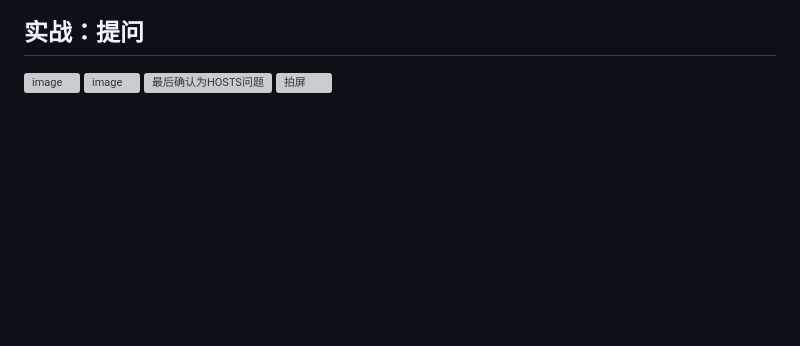
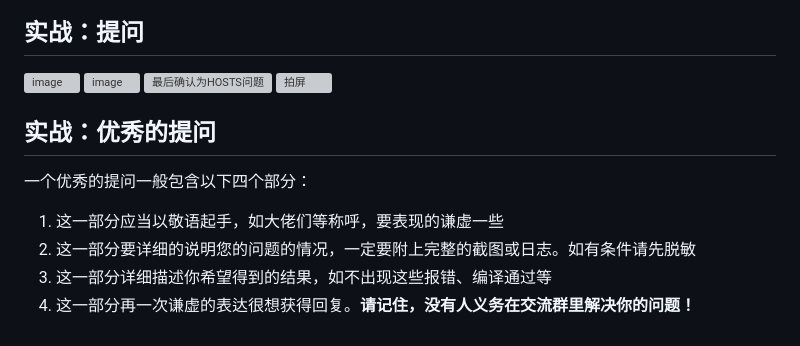
Before and after one commit to WolfYangFan/ShitCode, a Markdown page: .md, the part around the change. GitHub-like rendering; blank space fills up the shorter version; grey boxes are pictures that could not be loaded.

```diff
--- a/.md
+++ b/.md
@@ -36,3 +36,12 @@
 ![image](https://github.com/xiaozhu2007/ShitCode/assets/63779340/51689198-da41-419c-8c87-6b284ea09957 "截图比自己长多了")
 ![最后确认为HOSTS问题](https://github.com/xiaozhu2007/ShitCode/assets/63779340/60d6499c-8fb4-4e6c-b380-4a13a4d1f05a "最后确认为HOSTS问题，拒不承认自己加的")
 ![拍屏](https://github.com/xiaozhu2007/ShitCode/assets/63779340/a9ec2d39-956e-45a3-94bd-f4008e43979c "这个还算清楚的")
+
+## 实战：优秀的提问
+
+一个优秀的提问一般包含以下四个部分：
+
+1. 这一部分应当以敬语起手，如大佬们等称呼，要表现的谦虚一些
+2. 这一部分要详细的说明您的问题的情况，一定要附上完整的截图或日志。如有条件请先脱敏
+3. 这一部分详细描述你希望得到的结果，如不出现这些报错、编译通过等
+4. 这一部分再一次谦虚的表达很想获得回复。**请记住，没有人义务在交流群里解决你的问题！**
```
